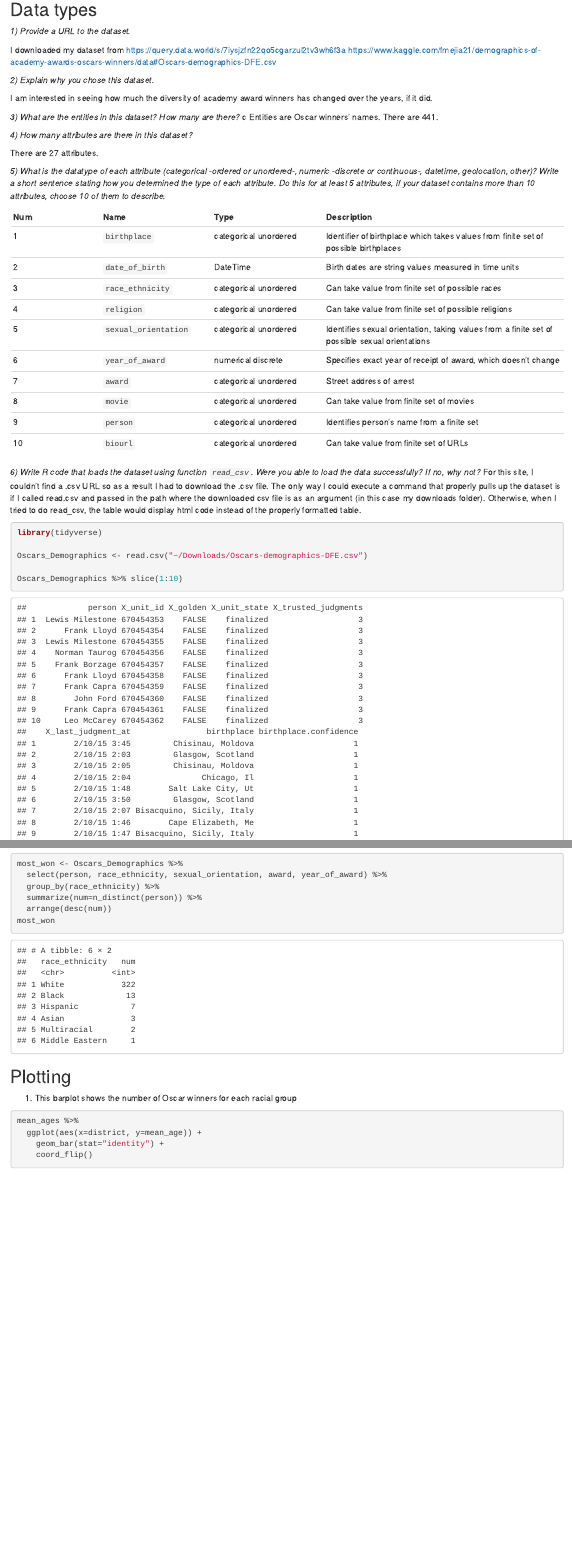
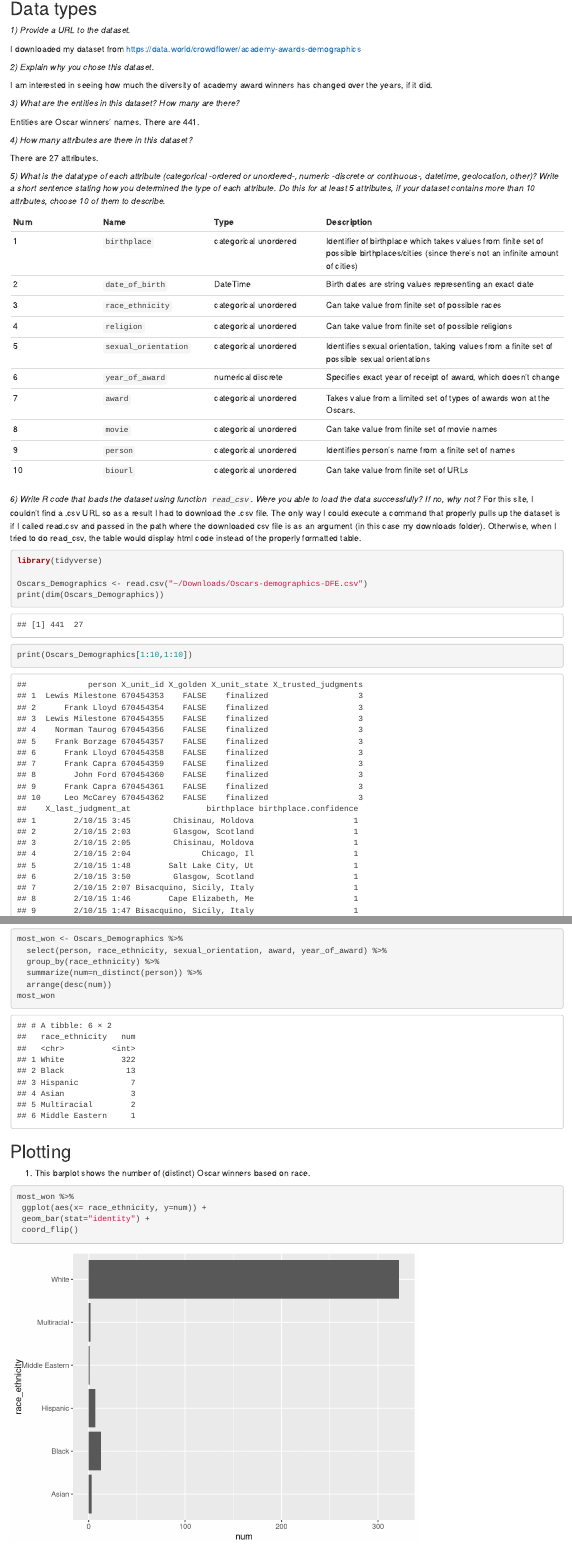
Before and after one commit to srad29/CMSC320, an R Markdown document (hw1_datatypes_wrangling_sample.Rmd): the page in a window 1100 px wide, from its top, and a second part further down, joined at a grey line. Rendered offline with R 4.5, knitr and Pandoc, with nearby package versions; some code elsewhere in the file could not run offline.

Commit message:
Add files via upload

````diff
--- a/hw1_datatypes_wrangling_sample.Rmd
+++ b/hw1_datatypes_wrangling_sample.Rmd
@@ -6,15 +6,14 @@ knitr::opts_chunk$set(cache=TRUE)
 
 _1) Provide a URL to the dataset._
 
-I downloaded my dataset from https://query.data.world/s/7iysjzfn22qo5cgarzul2tv3wh6f3a
-https://www.kaggle.com/fmejia21/demographics-of-academy-awards-oscars-winners/data#Oscars-demographics-DFE.csv
+I downloaded my dataset from https://data.world/crowdflower/academy-awards-demographics
 
 _2) Explain why you chose this dataset._
 
 I am interested in seeing how much the diversity of academy award winners has changed over the years, if it did.
 
 _3) What are the entities in this dataset? How many are there?_
-c
+
 Entities are Oscar winners' names. There are 441.
 
 _4) How many attributes are there in this dataset?_
@@ -25,15 +24,15 @@ _5) What is the datatype of each attribute (categorical -ordered or unordered-,
 
 | Num | Name | Type | Description |
 |-----|------|------|-------------|
-| 1 | `birthplace` | categorical unordered | Identifier of birthplace which takes values from finite set of possible birthplaces |
-| 2 | `date_of_birth` | DateTime | Birth dates are string values measured in time units |
+| 1 | `birthplace` | categorical unordered | Identifier of birthplace which takes values from finite set of possible birthplaces/cities (since there's not an infinite amount of cities) |
+| 2 | `date_of_birth` | DateTime | Birth dates are string values representing an exact date |
 | 3 | `race_ethnicity` | categorical unordered | Can take value from finite set of possible races |
 | 4 | `religion` | categorical unordered | Can take value from finite set of possible religions |
 | 5 | `sexual_orientation` | categorical unordered | Identifies sexual orientation, taking values from a finite set of possible sexual orientations |
 | 6 | `year_of_award` | numerical discrete | Specifies exact year of receipt of award, which doesn't change |
-| 7 | `award` | categorical unordered | Street address of arrest |
-| 8 | `movie` | categorical unordered | Can take value from finite set of movies |
-| 9 | `person` | categorical unordered | Identifies person's name from a finite set |
+| 7 | `award` | categorical unordered | Takes value from a limited set of types of awards won at the Oscars. |
+| 8 | `movie` | categorical unordered | Can take value from finite set of movie names |
+| 9 | `person` | categorical unordered | Identifies person's name from a finite set of names |
 | 10 | `biourl` | categorical unordered | Can take value from finite set of URLs |
 
 _6) Write R code that loads the dataset using function `read_csv`. Were you able to load the data successfully? If no, why not?_
@@ -42,8 +41,10 @@ For this site, I couldn't find a .csv URL so as a result I had to download the .
 library(tidyverse)
 
 Oscars_Demographics <- read.csv("~/Downloads/Oscars-demographics-DFE.csv")
+print(dim(Oscars_Demographics))
+print(Oscars_Demographics[1:10,1:10])
 
-Oscars_Demographics %>% slice(1:10)
+
 ```
 
 ## Wrangling
@@ -60,11 +61,11 @@ most_won
 
 ## Plotting
 
-1) This barplot shows the number of Oscar winners for each racial group
+1) This barplot shows the number of (distinct) Oscar winners based on race.
 
 ```{r plot}
-mean_ages %>%
-  ggplot(aes(x=district, y=mean_age)) +
-    geom_bar(stat="identity") +
-    coord_flip()
+most_won %>%
+ ggplot(aes(x= race_ethnicity, y=num)) +
+ geom_bar(stat="identity") +
+ coord_flip()
 ```
````
Also changed, not shown: hw1_datatypes_wrangling_sample.Rmd (2 more changed lines).
